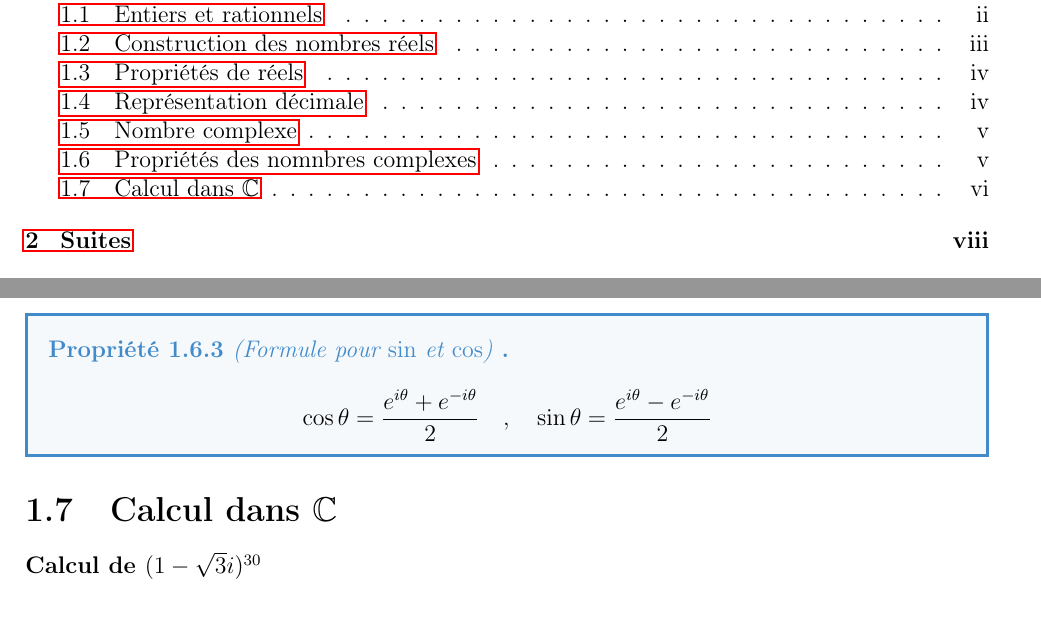
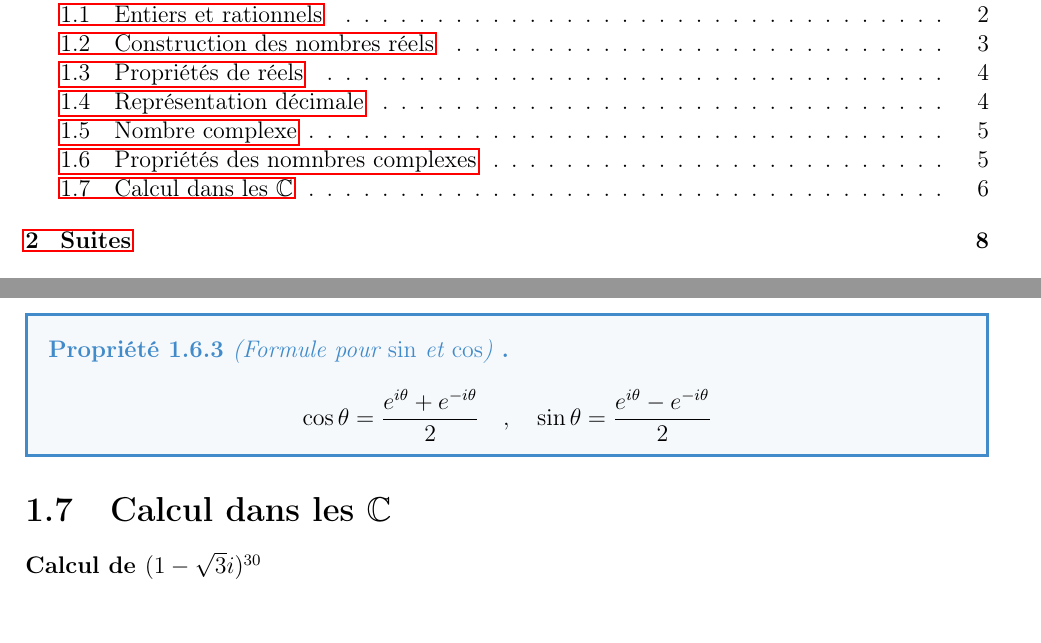
Before and after one commit to PaulLasry/BA1, a LaTeX document (Analyse/Analyse1.tex, which reads Analyse/chapitres/chapitre1.tex, Analyse/epfl-style.sty): two parts of pages 3 and 8 of 58, joined at a grey line, cut so that both start at the same text. Compiled offline with pdfLaTeX.

Commit message:
Final commit

```diff
--- a/Analyse/chapitres/chapitre1.tex
+++ b/Analyse/chapitres/chapitre1.tex
@@ -167,7 +167,7 @@ Dans $\R$, on a une solution de $x^2=a$ pour tout $a\le 0$. Mais pas de solution
   [Formule pour $\sin$ et $\cos$] \[\cos\theta = \frac{e^{i\theta} + e^{-i\theta}}{2} \quad,\quad \sin\theta=\frac{e^{i\theta}-e^{-i\theta}}{2}\]
 \end{property}
 
-\section{Calcul dans $\C$}
+\section{Calcul dans les \texorpdfstring{$\C$}{C}}
 \subsubsection{Calcul de $(1-\sqrt{3}i)^{30}$}
 \begin{align*}
   z &= 1-\sqrt3i\\
--- a/Analyse/epfl-style.sty
+++ b/Analyse/epfl-style.sty
@@ -28,6 +28,7 @@
 \RequirePackage[framemethod=default]{mdframed} % Pour les encadrés
 \RequirePackage[normalem]{ulem} % Permet aux soulignements de passer à la ligne et garde l'italique pour \emph
 \RequirePackage{romannum}
+\RequirePackage{csquotes}
 
 % --- 1. Définition de vos couleurs ---
 \definecolor{customRed}{HTML}{D9534F}
```
Also changed, not shown: Analyse/Analyse1.tex (+2 -1 lines), Analyse/Analyse1.pdf.
